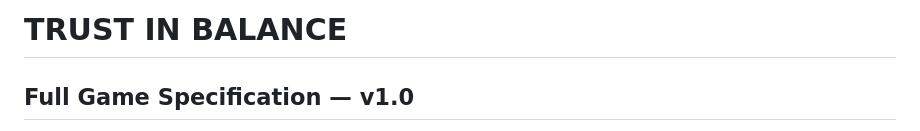
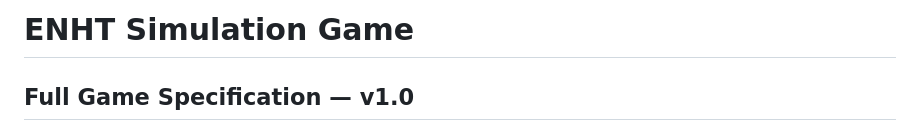
Before and after one commit to acehuall/ENHT-Simulation-Game, a Markdown page: Game_Spec.md, the part around the change. Drawn GitHub-style.

```diff
--- a/Game_Spec.md
+++ b/Game_Spec.md
@@ -1,4 +1,4 @@
-# TRUST IN BALANCE
+# ENHT Simulation Game
 ## Full Game Specification — v1.0
 
 *A board-level decision simulation for NHS work experience students.*
```
